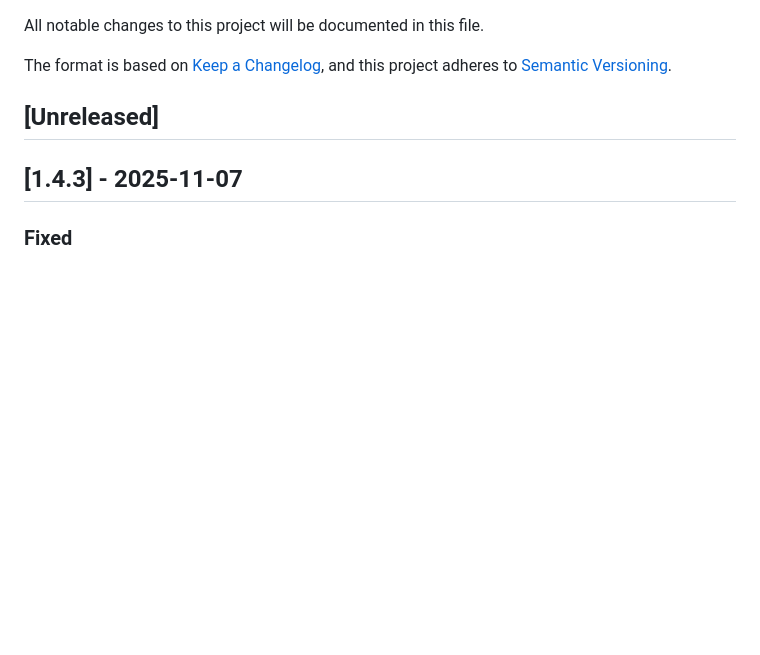
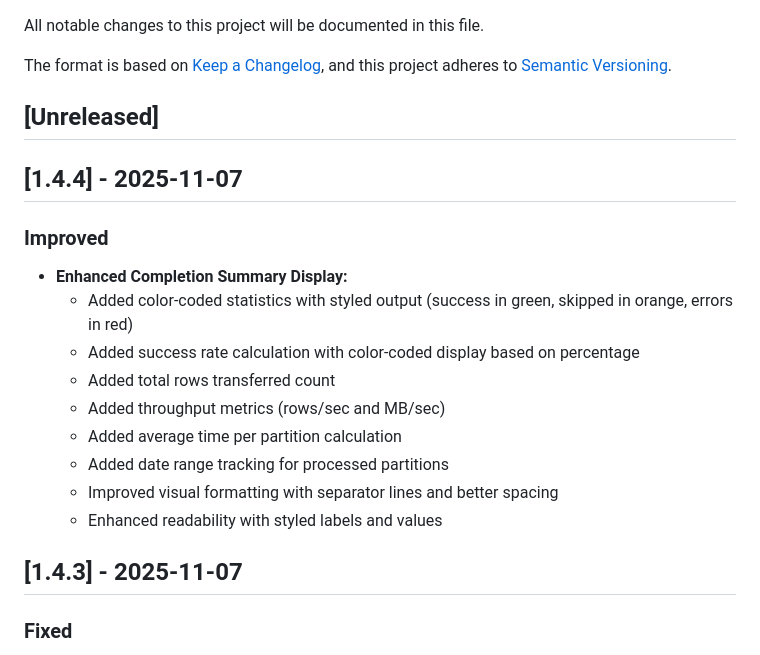
Before and after one commit to airframesio/postgresql-archiver, a Markdown page: CHANGELOG.md, the part around the change. Drawn GitHub-style; blank space fills up the shorter version.

Commit message:
chore: release v1.4.4

```diff
--- a/CHANGELOG.md
+++ b/CHANGELOG.md
@@ -6,6 +6,19 @@ The format is based on [Keep a Changelog](https://keepachangelog.com/en/1.0.0/),
 and this project adheres to [Semantic Versioning](https://semver.org/spec/v2.0.0.html).
 
 ## [Unreleased]
+
+## [1.4.4] - 2025-11-07
+
+### Improved
+- **Enhanced Completion Summary Display:**
+  - Added color-coded statistics with styled output (success in green, skipped in orange, errors in red)
+  - Added success rate calculation with color-coded display based on percentage
+  - Added total rows transferred count
+  - Added throughput metrics (rows/sec and MB/sec)
+  - Added average time per partition calculation
+  - Added date range tracking for processed partitions
+  - Improved visual formatting with separator lines and better spacing
+  - Enhanced readability with styled labels and values
 
 ## [1.4.3] - 2025-11-07
 
```
